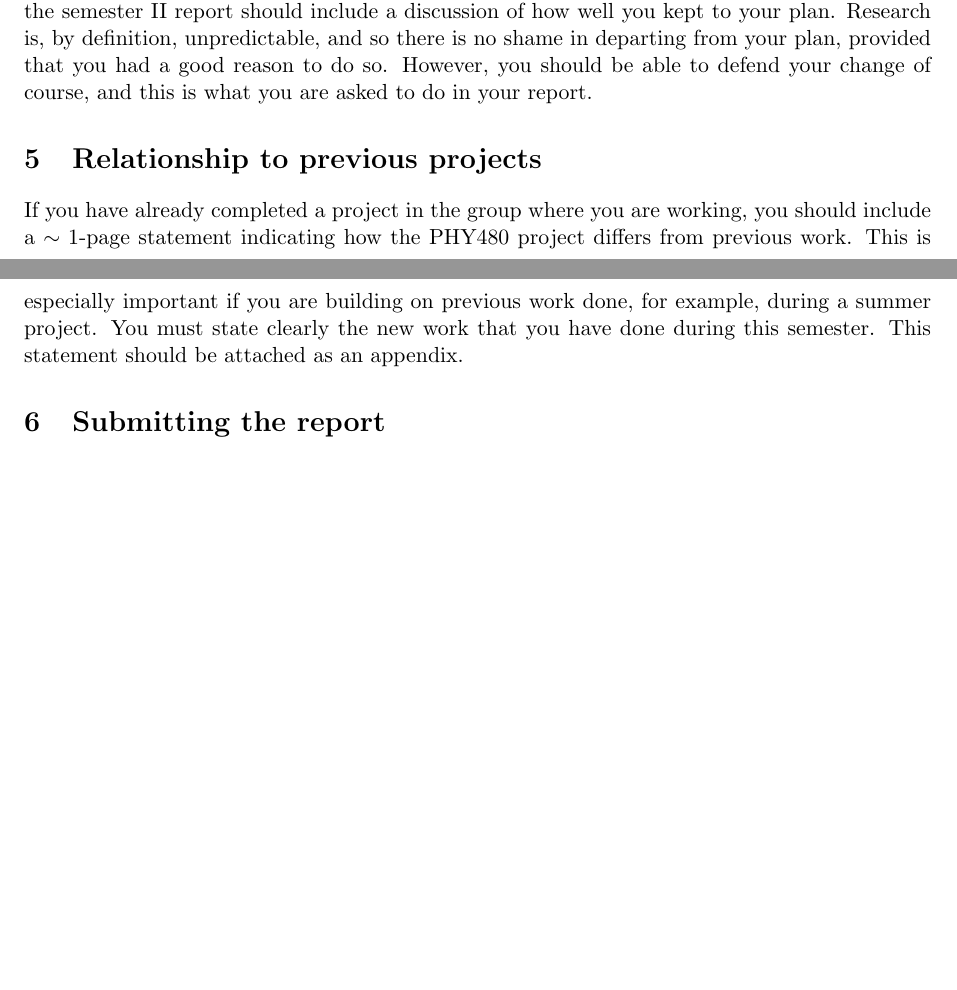
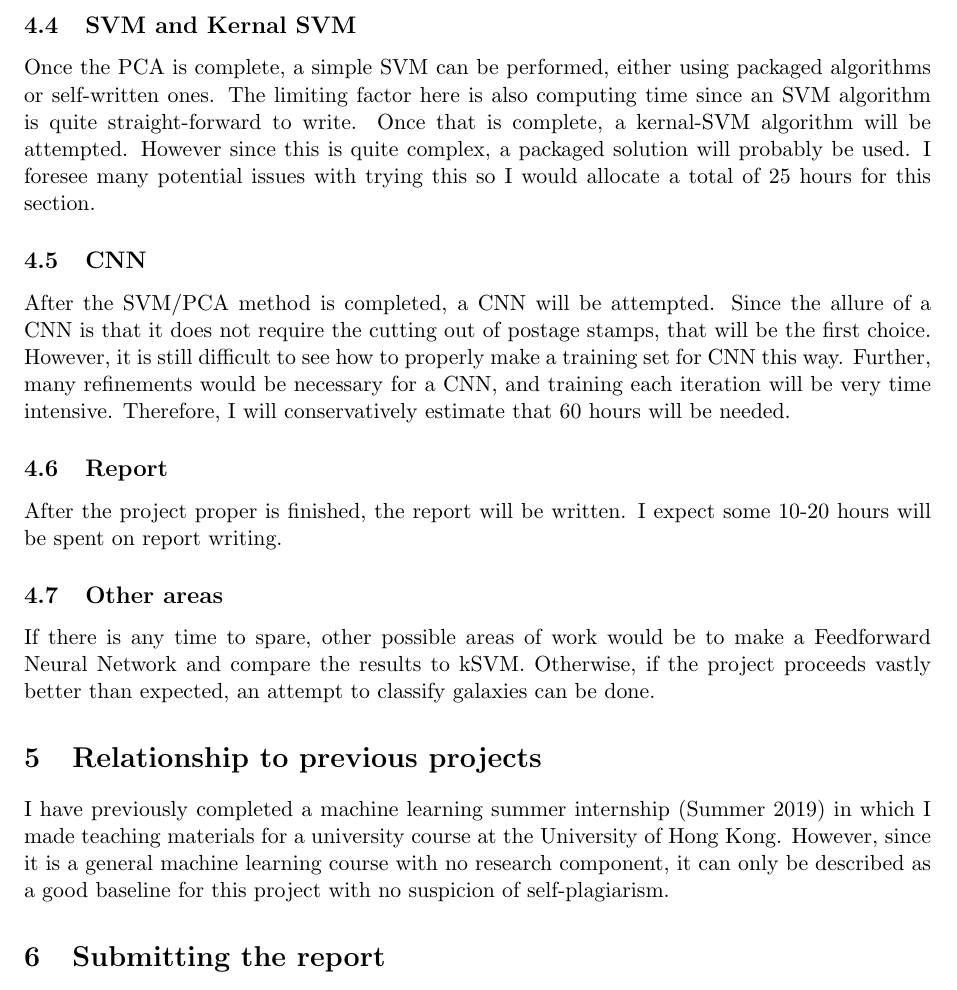
Before and after one commit to kpklo1/Machine-Learning-and-Galaxies, a LaTeX paper (Semester 1 Report/Semester_1_report.tex): two parts of pages 10 and 11 of 15 before the commit and part of page 11 of 15 after it, the two joined at a grey line, cut at the place of the change, the shorter picture padded with empty space. Compiled offline with pdfLaTeX.

Commit message:
Wrote the progress and plan for the sem 1 report

```diff
--- a/Semester 1 Report/Semester_1_report.tex
+++ b/Semester 1 Report/Semester_1_report.tex
@@ -229 +222,0 @@ You should give a plan for the work to be carried out next semester, in as much
-Note that your project plan has to be reproduced verbatim in the semester II report, and that the semester II report should include a discussion of how well you kept to your plan. Research is, by definition, unpredictable, and so there is no shame in departing from your plan, provided that you had a good reason to do so. However, you should be able to defend your change of course, and this is what you are asked to do in your report.
@@ -230,6 +229,15 @@ Note that your project plan has to be reproduced verbatim in the semester II rep
+\subsection{SVM and Kernal SVM}
+Once the PCA is complete, a simple SVM can be performed, either using packaged algorithms or self-written ones. The limiting factor here is also computing time since an SVM algorithm is quite straight-forward to write.
+Once that is complete, a kernal-SVM algorithm will be attempted. However since this is quite complex, a packaged solution will probably be used. I foresee many potential issues with trying this so I would allocate a total of 25 hours for this section.
+\subsection{CNN}
+After the SVM/PCA method is completed, a CNN will be attempted. Since the allure of a CNN is that it does not require the cutting out of postage stamps, that will be the first choice. However, it is still difficult to see how to properly make a training set for CNN this way. Further, many refinements would be necessary for a CNN, and training each iteration will be very time intensive. Therefore, I will conservatively estimate that 60 hours will be needed.
+\subsection{Report}
+After the project proper is finished, the report will be written. I expect some 10-20 hours will be spent on report writing.
+\subsection{Other areas}
+If there is any time to spare, other possible areas of work would be to make a Feedforward Neural Network and compare the results to kSVM. Otherwise, if the project proceeds vastly better than expected, an attempt to classify galaxies can be done.
 
 \section{Relationship to previous projects}
-If you have already completed a project in the group where you are working, you should include a $\sim 1$-page statement indicating how the PHY480 project differs from previous work. This is especially important if you are building on previous work done, for example, during a summer project. You must state clearly the new work that you have done during this semester. This statement should be attached as an appendix.
+I have previously completed a machine learning summer internship (Summer 2019) in which I made teaching materials for a university course at the University of Hong Kong. However, since it is a general machine learning course with no research component, it can only be described as a good baseline for this project with no suspicion of self-plagiarism.
 
 \section{Submitting the report}
 
```
Also changed, not shown: Semester 1 Report/Semester_1_report.pdf, Semester 1 Report/Semester_1_report.tex (20 more changed lines).
